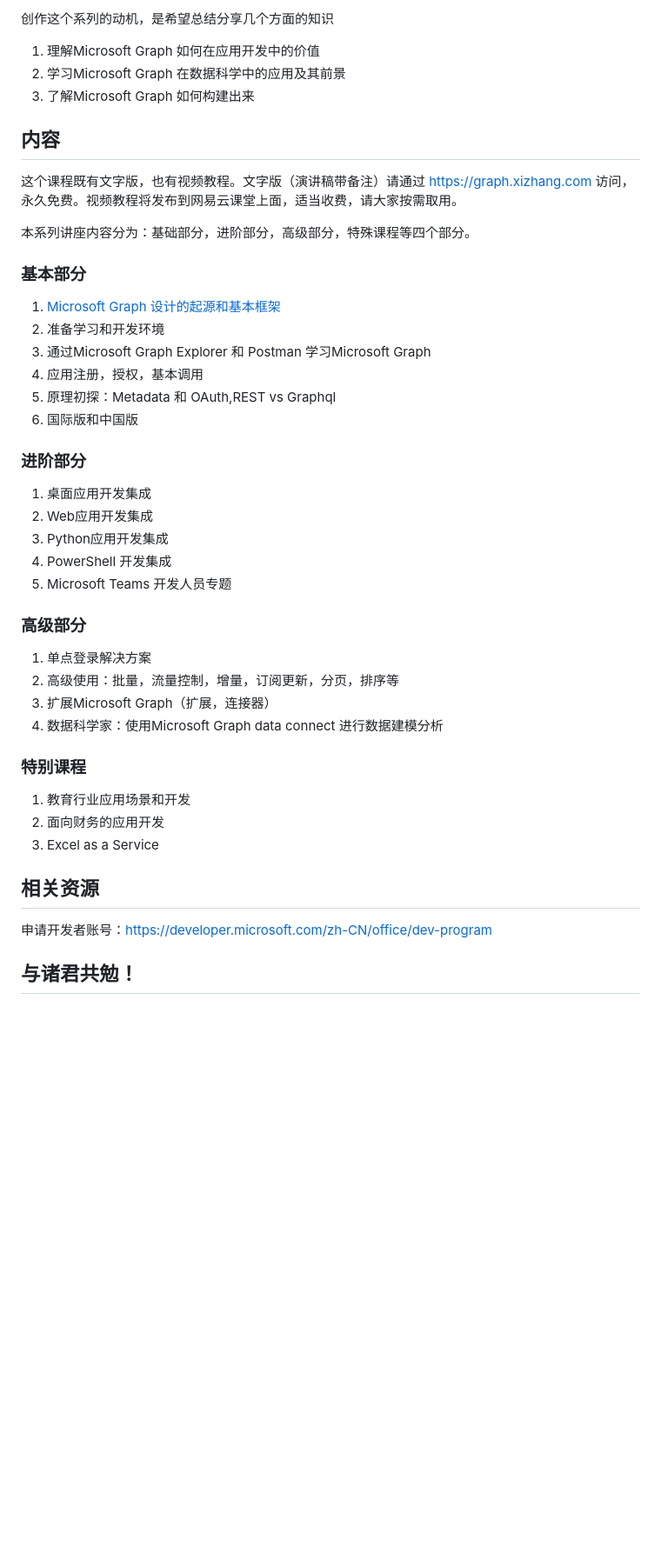
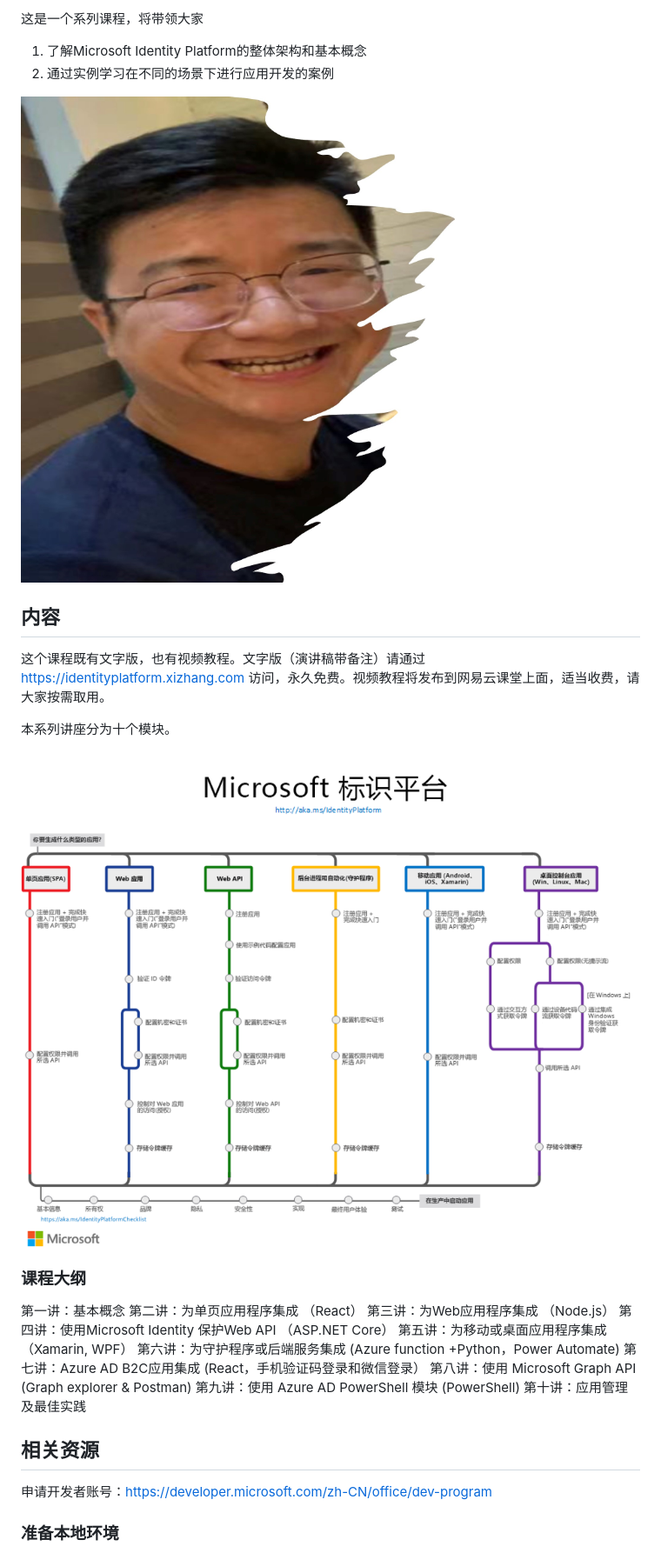
Before and after one commit to chenxizhang/inside-microsoft-identity-platform, a Markdown page: index.md, the part around the change printed below. Shown: that part at 87% size. Drawn GitHub-style; pictures changed too: images/chenxizhang.jpg (added), images/microsoftidentityplatform.png (added); blank space fills up the shorter version.

```diff
--- a/index.md
+++ b/index.md
@@ -26,53 +20,41 @@ footer: 解密和实战 Microsoft Identity Platform，作者：陈希章, 官网
 
-创作这个系列的动机，是希望总结分享几个方面的知识
+这是一个系列课程，将带领大家
 
-1. 理解Microsoft Graph 如何在应用开发中的价值
-1. 学习Microsoft Graph 在数据科学中的应用及其前景
-1. 了解Microsoft Graph 如何构建出来
+1. 了解Microsoft Identity Platform的整体架构和基本概念
+1. 通过实例学习在不同的场景下进行应用开发的案例
+
+![bg opacity:.5 left](images/chenxizhang.jpg)
+
 
 ## 内容
 <!--第二页的备注文字-->
 
-这个课程既有文字版，也有视频教程。文字版（演讲稿带备注）请通过 https://graph.xizhang.com 访问，永久免费。视频教程将发布到网易云课堂上面，适当收费，请大家按需取用。
+这个课程既有文字版，也有视频教程。文字版（演讲稿带备注）请通过 https://identityplatform.xizhang.com 访问，永久免费。视频教程将发布到网易云课堂上面，适当收费，请大家按需取用。
 
-本系列讲座内容分为：基础部分，进阶部分，高级部分，特殊课程等四个部分。
+本系列讲座分为十个模块。
 
-### 基本部分
+###
 
-1. [Microsoft Graph 设计的起源和基本框架](basic/overview_and_framework.md)
-1. 准备学习和开发环境
-1. 通过Microsoft Graph Explorer 和 Postman 学习Microsoft Graph
-1. 应用注册，授权，基本调用
-1. 原理初探：Metadata 和 OAuth,REST vs Graphql
-1. 国际版和中国版
-
-### 进阶部分
+![bg h:95%](images/microsoftidentityplatform.png)
 
 
-1. 桌面应用开发集成
-1. Web应用开发集成
-1. Python应用开发集成
-1. PowerShell 开发集成
-1. Microsoft Teams 开发人员专题
+### 课程大纲
 
-### 高级部分
-
-1. 单点登录解决方案
-1. 高级使用：批量，流量控制，增量，订阅更新，分页，排序等
-1. 扩展Microsoft Graph（扩展，连接器）
-1. 数据科学家：使用Microsoft Graph data connect 进行数据建模分析
-
-
-### 特别课程
-
-1. 教育行业应用场景和开发
-1. 面向财务的应用开发
-1. Excel as a Service
+第一讲：基本概念
+第二讲：为单页应用程序集成 （React）
+第三讲：为Web应用程序集成 （Node.js）
+第四讲：使用Microsoft Identity 保护Web API （ASP.NET Core）
+第五讲：为移动或桌面应用程序集成 （Xamarin, WPF）
+第六讲：为守护程序或后端服务集成 (Azure function +Python，Power Automate)
+第七讲：Azure AD B2C应用集成 (React，手机验证码登录和微信登录）
+第八讲：使用 Microsoft Graph API (Graph explorer & Postman)
+第九讲：使用 Azure AD PowerShell 模块 (PowerShell)
+第十讲：应用管理及最佳实践
 
 
 ## 相关资源
 
 申请开发者账号：https://developer.microsoft.com/zh-CN/office/dev-program
 
-## 与诸君共勉！
+### 准备本地环境
 
```
Also changed, not shown: other parts of index.md (+27 -13 lines), images/aad.png (added), 2 other files.
